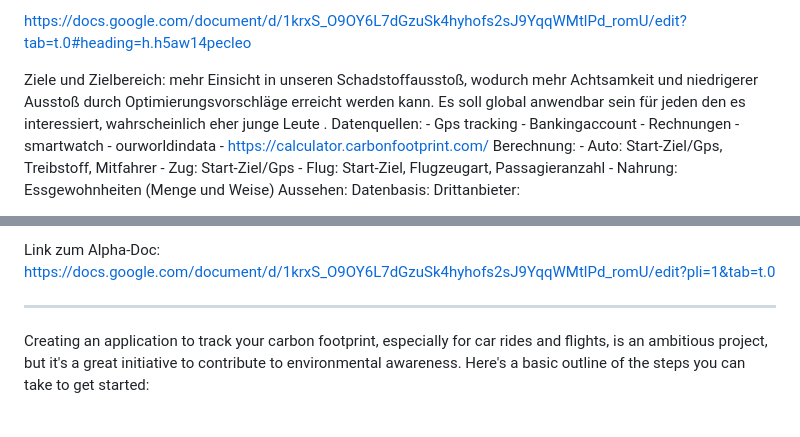
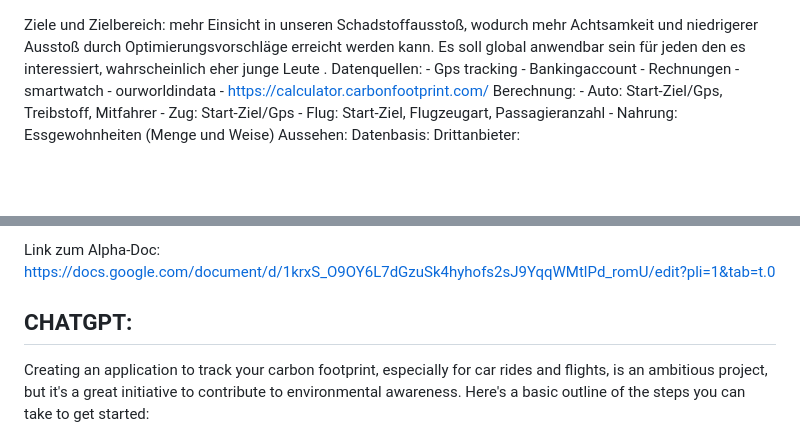
Before and after one commit to lmarquar/HowbadamI, a Markdown page: README.md, 2 parts joined by grey strips. Drawn GitHub-style; blank space fills up the shorter version.

```diff
--- a/README.md
+++ b/README.md
@@ -1,4 +1,3 @@
-https://docs.google.com/document/d/1krxS_O9OY6L7dGzuSk4hyhofs2sJ9YqqWMtlPd_romU/edit?tab=t.0#heading=h.h5aw14pecleo
 
 Ziele und Zielbereich:
 	mehr Einsicht in unseren Schadstoffausstoß, wodurch mehr Achtsamkeit und niedrigerer Ausstoß durch Optimierungsvorschläge erreicht werden kann. Es soll global anwendbar sein für jeden den es interessiert, wahrscheinlich eher junge Leute .
@@ -34,6 +33,9 @@ Finanzierung:
  Link zum Alpha-Doc:
  https://docs.google.com/document/d/1krxS_O9OY6L7dGzuSk4hyhofs2sJ9YqqWMtlPd_romU/edit?pli=1&tab=t.0
 
+
+
+CHATGPT:
 ---
 Creating an application to track your carbon footprint, especially for car rides and flights, is an ambitious project, but it's a great initiative to contribute to environmental awareness. Here's a basic outline of the steps you can take to get started:
 
```
